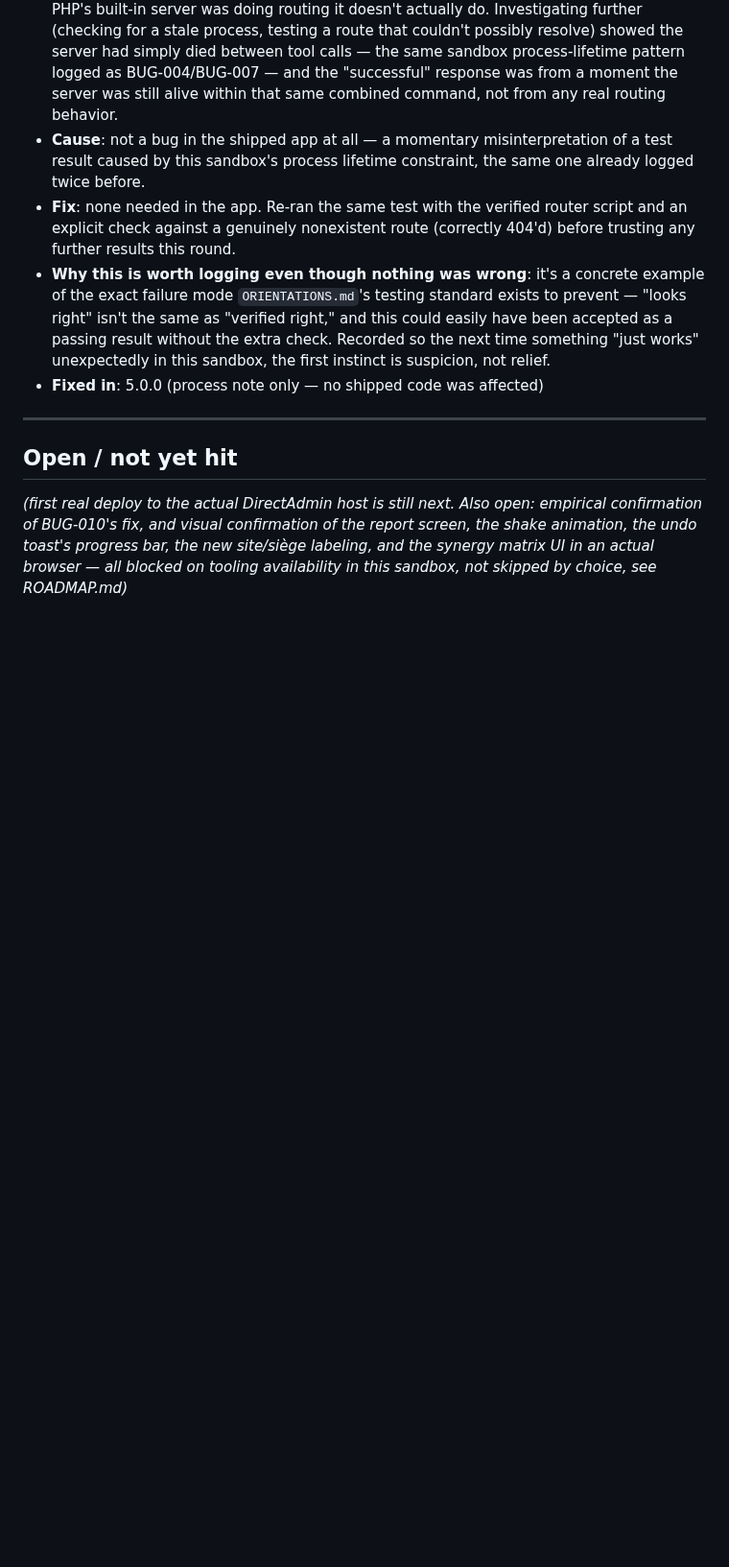
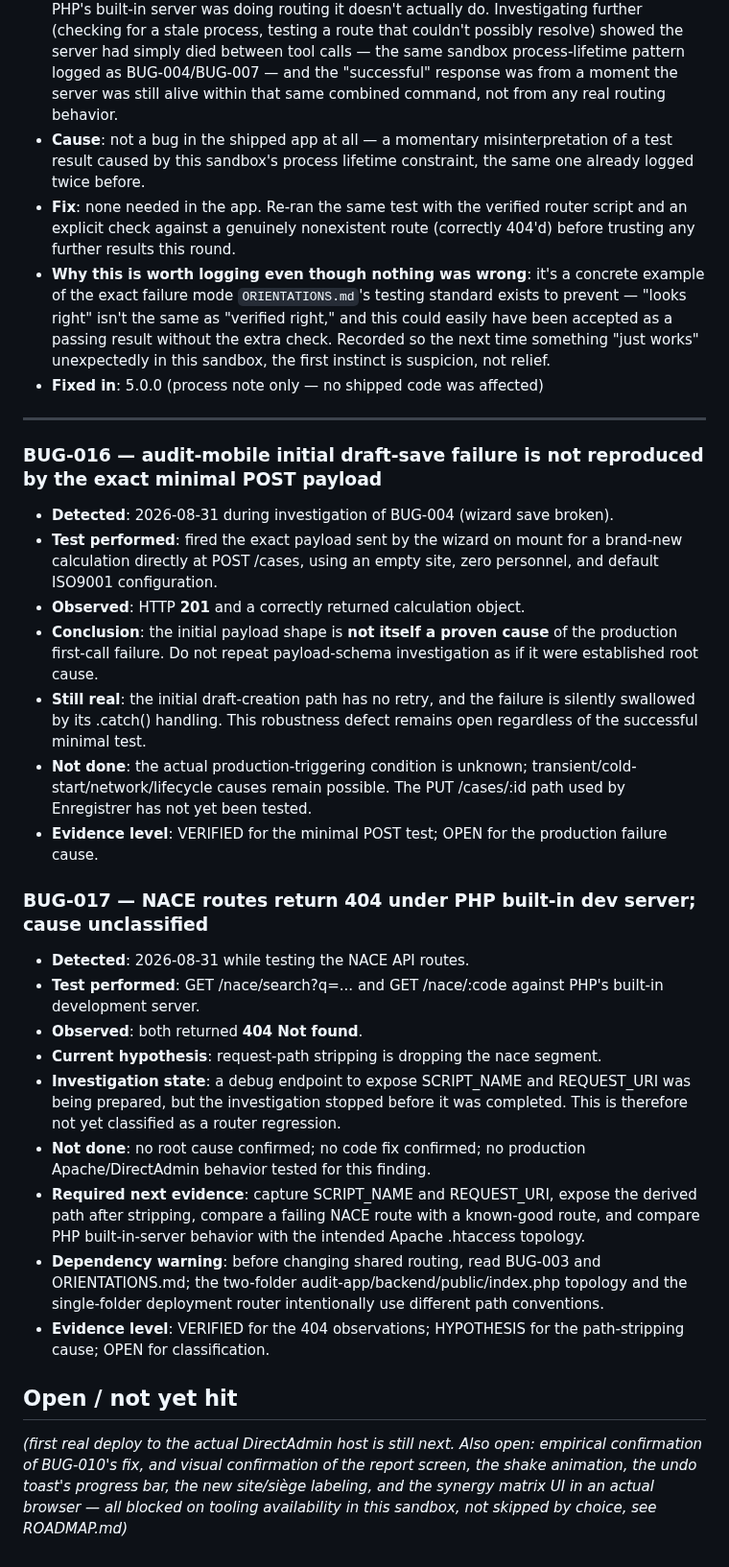
Before and after one commit to macerti/duration_calculator_backend, a Markdown page: audit-app/BUGLOG.md, the part around the change. Shown at 96% size. Drawn GitHub-style; blank space fills up the shorter version.

Commit message:
docs: record BUG-004 and NACE route findings

```diff
--- a/audit-app/BUGLOG.md
+++ b/audit-app/BUGLOG.md
@@ -373,6 +373,26 @@
 
 ---
 
+### BUG-016 — audit-mobile initial draft-save failure is not reproduced by the exact minimal POST payload
+- **Detected**: 2026-08-31 during investigation of BUG-004 (wizard save broken).
+- **Test performed**: fired the exact payload sent by the wizard on mount for a brand-new calculation directly at POST /cases, using an empty site, zero personnel, and default ISO9001 configuration.
+- **Observed**: HTTP **201** and a correctly returned calculation object.
+- **Conclusion**: the initial payload shape is **not itself a proven cause** of the production first-call failure. Do not repeat payload-schema investigation as if it were established root cause.
+- **Still real**: the initial draft-creation path has no retry, and the failure is silently swallowed by its .catch() handling. This robustness defect remains open regardless of the successful minimal test.
+- **Not done**: the actual production-triggering condition is unknown; transient/cold-start/network/lifecycle causes remain possible. The PUT /cases/:id path used by Enregistrer has not yet been tested.
+- **Evidence level**: VERIFIED for the minimal POST test; OPEN for the production failure cause.
+
+### BUG-017 — NACE routes return 404 under PHP built-in dev server; cause unclassified
+- **Detected**: 2026-08-31 while testing the NACE API routes.
+- **Test performed**: GET /nace/search?q=... and GET /nace/:code against PHP's built-in development server.
+- **Observed**: both returned **404 Not found**.
+- **Current hypothesis**: request-path stripping is dropping the nace segment.
+- **Investigation state**: a debug endpoint to expose SCRIPT_NAME and REQUEST_URI was being prepared, but the investigation stopped before it was completed. This is therefore not yet classified as a router regression.
+- **Not done**: no root cause confirmed; no code fix confirmed; no production Apache/DirectAdmin behavior tested for this finding.
+- **Required next evidence**: capture SCRIPT_NAME and REQUEST_URI, expose the derived path after stripping, compare a failing NACE route with a known-good route, and compare PHP built-in-server behavior with the intended Apache .htaccess topology.
+- **Dependency warning**: before changing shared routing, read BUG-003 and ORIENTATIONS.md; the two-folder audit-app/backend/public/index.php topology and the single-folder deployment router intentionally use different path conventions.
+- **Evidence level**: VERIFIED for the 404 observations; HYPOTHESIS for the path-stripping cause; OPEN for classification.
+
 ## Open / not yet hit
 _(first real deploy to the actual DirectAdmin host is still next. Also open:
 empirical confirmation of BUG-010's fix, and visual confirmation of the
```
